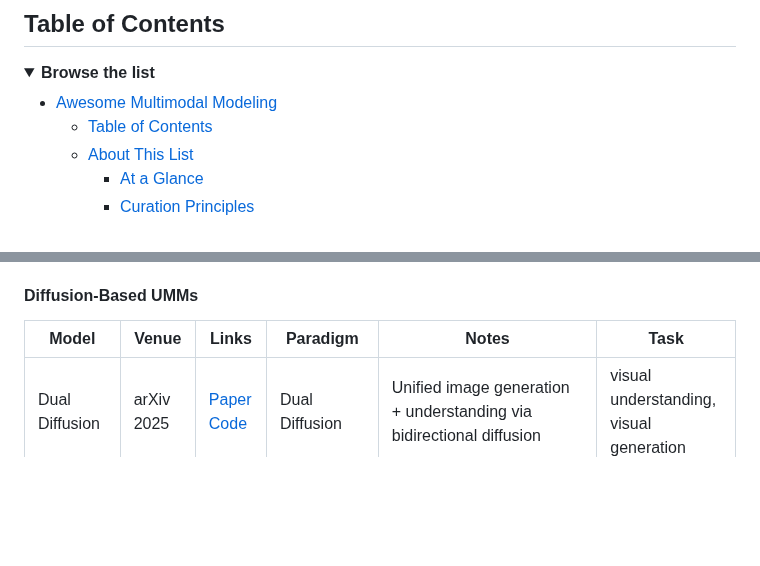
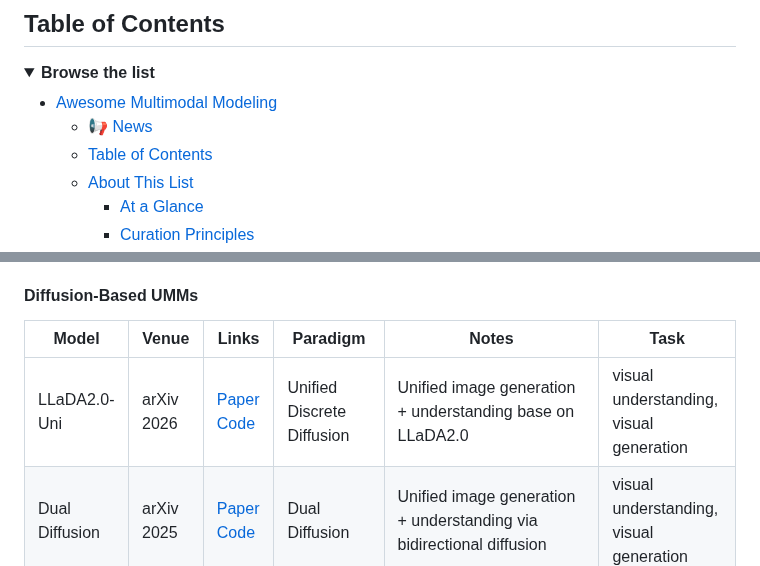
Before and after one commit to OpenEnvision/Awesome-Multimodal-Modeling, a Markdown page: README.md, 2 parts joined by grey strips. Rendered like a GitHub page; blank space fills up the shorter version.

Commit message:
update, umm:llada2.0-uni

```diff
--- a/README.md
+++ b/README.md
@@ -41,6 +41,7 @@
 <summary><strong>Browse the list</strong></summary>
 
 - [Awesome Multimodal Modeling](#awesome-multimodal-modeling)
+  - [📢 News](#-news)
   - [Table of Contents](#table-of-contents)
   - [About This List](#about-this-list)
     - [At a Glance](#at-a-glance)
@@ -564,6 +565,7 @@ Unified models are categorized according to their core generation mechanism for
 
 | Model | Venue | Links | Paradigm | Notes | Task |
 |---|---|---|---|---|---|
+| LLaDA2.0-Uni | arXiv 2026 | [Paper](https://arxiv.org/abs/2604.20796) [Code](https://github.com/inclusionAI/LLaDA2.0-Uni) | Unified Discrete Diffusion | Unified image generation + understanding base on LLaDA2.0 | visual understanding, visual generation |
 | Dual Diffusion | arXiv 2025 | [Paper](https://arxiv.org/abs/2501.00289) [Code](https://github.com/zijieli-Jlee/Dual-Diffusion) | Dual Diffusion | Unified image generation + understanding via bidirectional diffusion | visual understanding, visual generation |
 | UniDisc | arXiv 2025 | [Paper](https://arxiv.org/abs/2503.20853) [Code](https://github.com/alexanderswerdlow/unidisc) | Unified Discrete Diffusion | Discrete diffusion for multimodal U+G | visual understanding, visual generation |
 | MMaDA | arXiv 2025 | [Paper](https://arxiv.org/abs/2505.15809) [Code](https://github.com/Gen-Verse/MMaDA) | Multimodal Large Diffusion LM | Diffusion LM for unified understanding/generation | visual understanding, visual generation |
```
